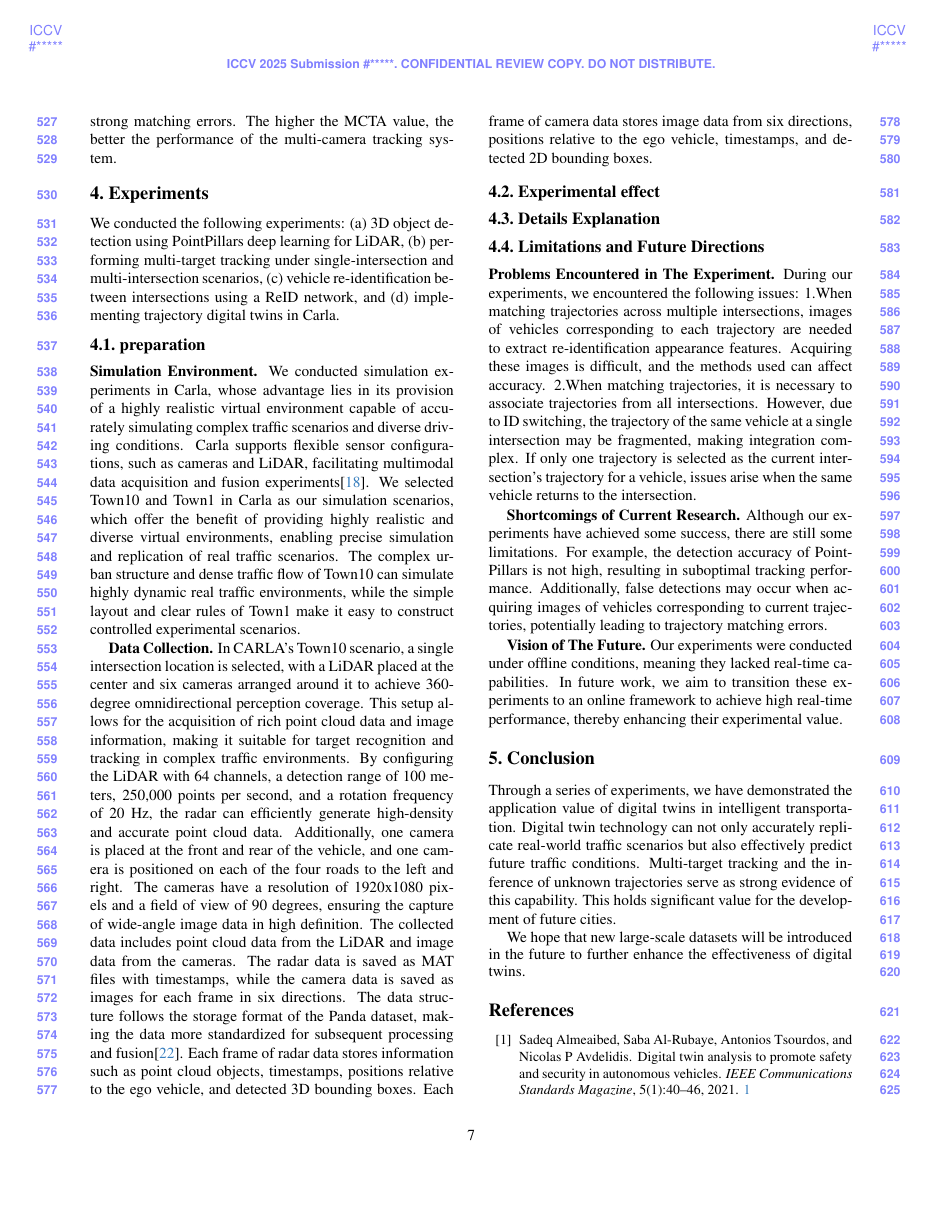
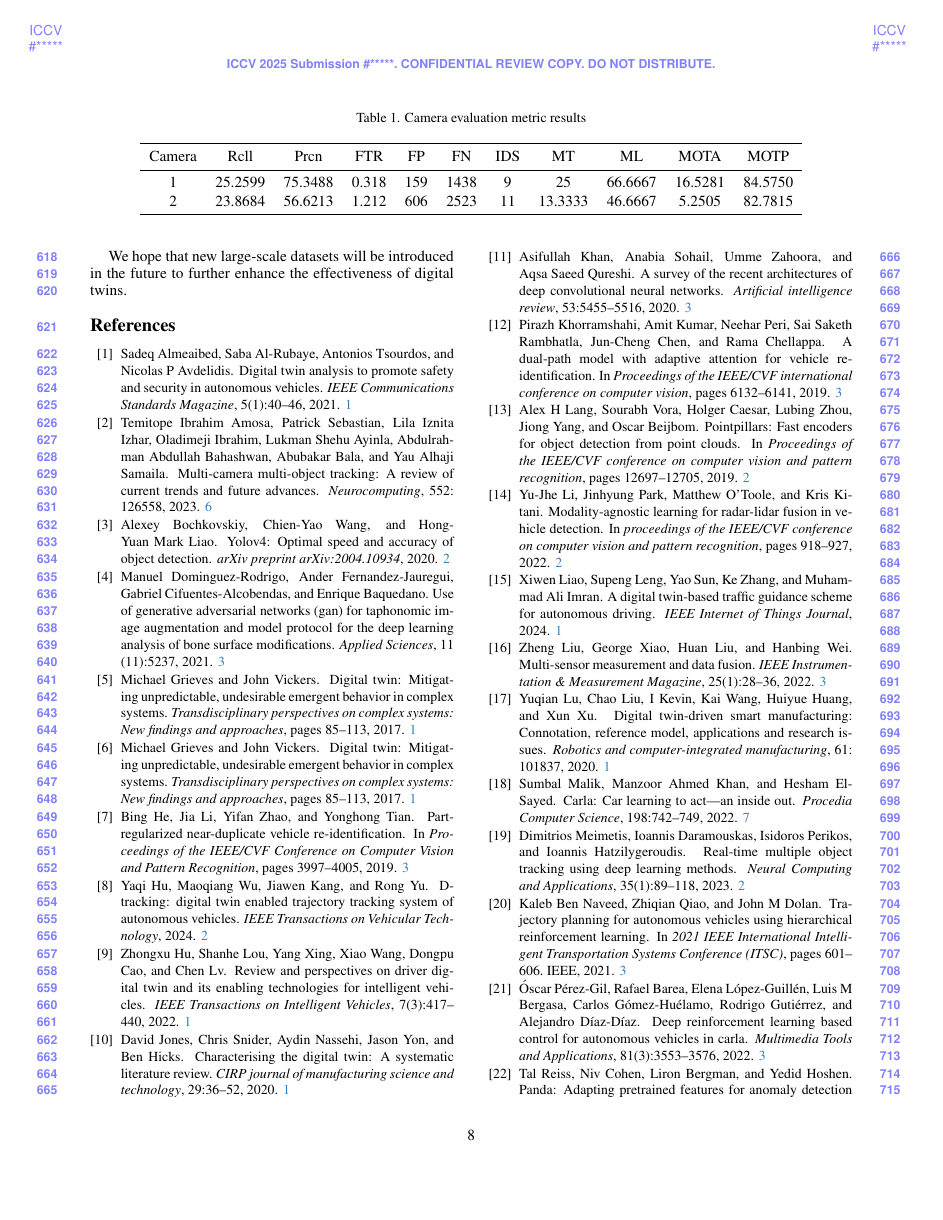
Before and after one commit to OpenHUTB/traffic_twin, a LaTeX paper (waypoint_control/ICCV/main.tex, which reads waypoint_control/ICCV/sec/4_Experiments.tex): page 7 of 9 before the commit and page 8 of 9 after it. Compiled offline with pdfLaTeX.

Commit message:
添加小图，评价指标表格绘制

```diff
--- a/waypoint_control/ICCV/sec/4_Experiments.tex
+++ b/waypoint_control/ICCV/sec/4_Experiments.tex
@@ -28,6 +28,19 @@ Each frame of camera data stores image data from six directions, positions relat
 
 \subsection{Experimental effect}
 
+\begin{table*}[t]
+	\centering
+	\caption{Camera evaluation metric results}
+	\label{tab:example}
+	\begin{tabular}{ccccccccccc}
+		\toprule
+		Camera & Rcll & Prcn & FTR & FP & FN & IDS & MT & ML & MOTA & MOTP\\
+		\midrule
+		1 & 25.2599 & 75.3488 & 0.318 & 159 & 1438 & 9 & 25 & 66.6667 & 16.5281 & 84.5750\\
+		2 & 23.8684 & 56.6213 & 1.212 & 606 & 2523 & 11 & 13.3333 & 46.6667 & 5.2505 & 82.7815\\
+		\bottomrule
+	\end{tabular}
+\end{table*}
 
 \subsection{Details Explanation}
 
```
Also changed, not shown: waypoint_control/ICCV/sec/1_intro.tex (+7 -0 lines), waypoint_control/ICCV/picture/picture1.png (added).
